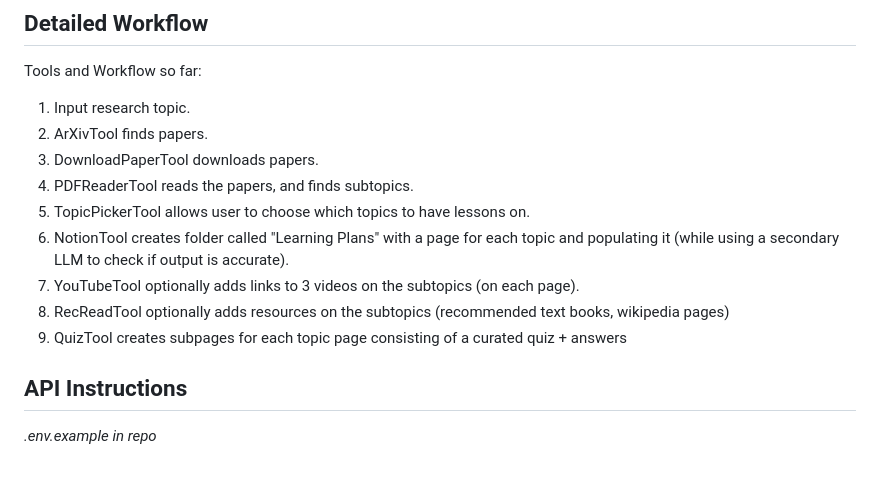
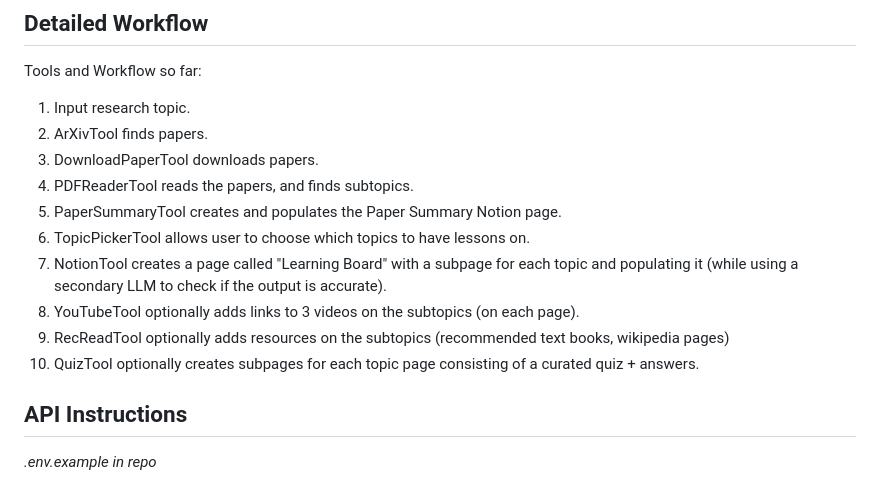
Before and after one commit to gabriellelittle1/MGJ, a Markdown page: README.md, the part around the change. Drawn GitHub-style.

```diff
--- a/README.md
+++ b/README.md
@@ -36,11 +36,12 @@ Tools and Workflow so far:
   2. ArXivTool finds papers.
   3. DownloadPaperTool downloads papers.
   4. PDFReaderTool reads the papers, and finds subtopics.
-  5. TopicPickerTool allows user to choose which topics to have lessons on.
-  6. NotionTool creates folder called "Learning Plans" with a page for each topic and populating it (while using a secondary LLM to check if output is accurate).
-  7. YouTubeTool optionally adds links to 3 videos on the subtopics (on each page).
-  8. RecReadTool optionally adds resources on the subtopics (recommended text books, wikipedia pages)
-  9. QuizTool creates subpages for each topic page consisting of a curated quiz + answers
+  5. PaperSummaryTool creates and populates the Paper Summary Notion page.
+  6. TopicPickerTool allows user to choose which topics to have lessons on.
+  7. NotionTool creates a page called "Learning Board" with a subpage for each topic and populating it (while using a secondary LLM to check if the output is accurate).
+  8. YouTubeTool optionally adds links to 3 videos on the subtopics (on each page).
+  9. RecReadTool optionally adds resources on the subtopics (recommended text books, wikipedia pages)
+  10. QuizTool optionally creates subpages for each topic page consisting of a curated quiz + answers.
 
 ## API Instructions
 _.env.example in repo_
```
